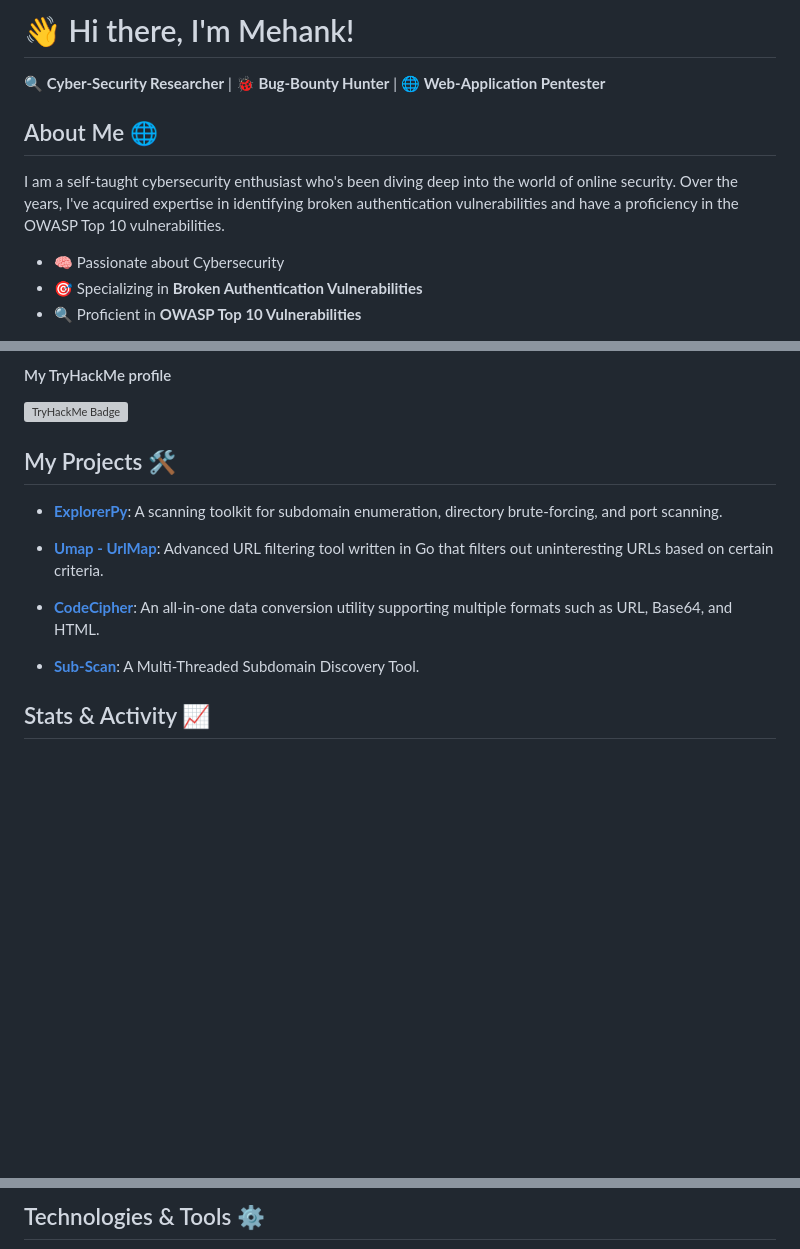
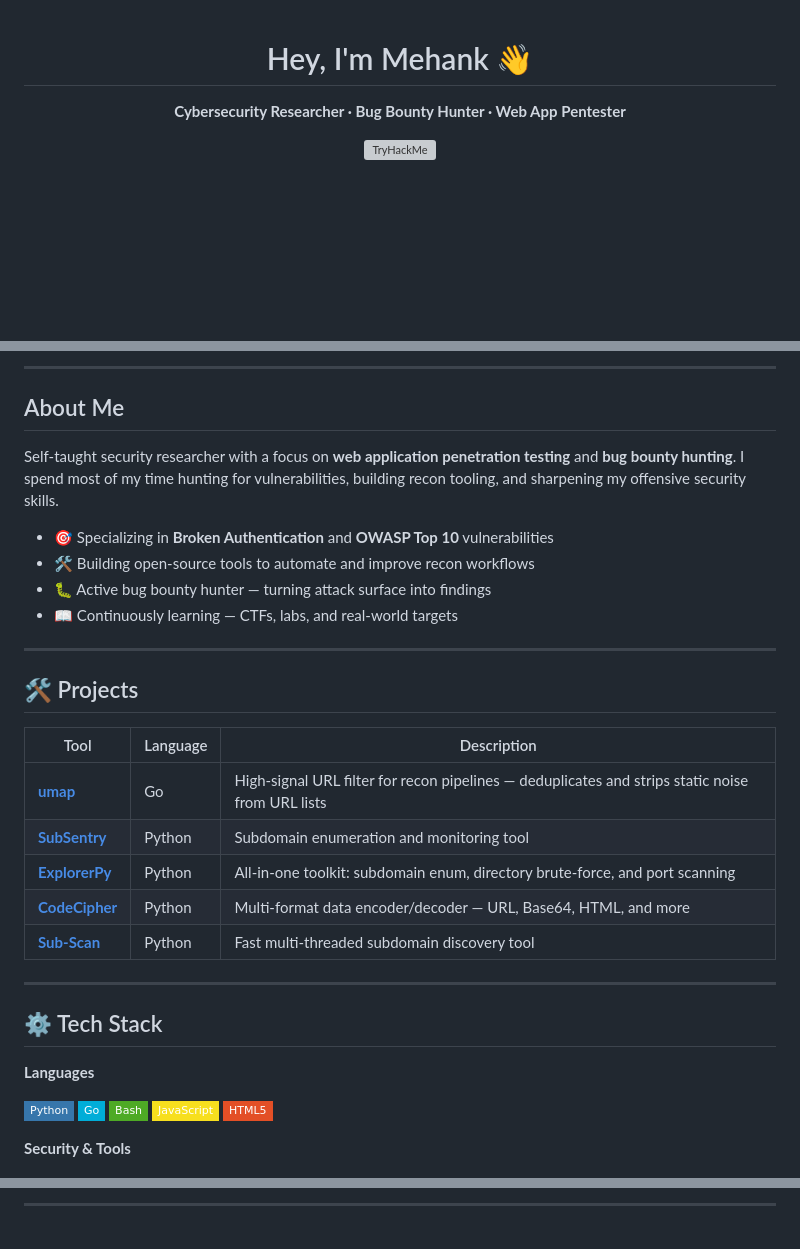
Before and after one commit to M3hank/M3hank, a Markdown page: README.md, 3 parts joined by grey strips. GitHub-like rendering; badges without logos; blank space fills up the shorter version; grey boxes are pictures that could not be loaded.

Commit message:
Revise README with updated bio and project list
Updated personal introduction and project details in README.

```diff
--- a/README.md
+++ b/README.md
@@ -1,11 +1,8 @@
-# 👋 Hi there, I'm Mehank!
+<div align="center">
 
-🔍 **Cyber-Security Researcher** | 🐞 **Bug-Bounty Hunter** | 🌐 **Web-Application Pentester**
-## About Me 🌐
+# Hey, I'm Mehank 👋
 
-I am a self-taught cybersecurity enthusiast who's been diving deep into the world of online security. Over the years, I've acquired expertise in identifying broken authentication vulnerabilities and have a proficiency in the OWASP Top 10 vulnerabilities.
+**Cybersecurity Researcher · Bug Bounty Hunter · Web App Pentester**
 
-- 🧠 Passionate about Cybersecurity
-- 🎯 Specializing in **Broken Authentication Vulnerabilities**
-- 🔍 Proficient in **OWASP Top 10 Vulnerabilities**
+[![TryHackMe](https://tryhackme-badges.s3.amazonaws.com/M3hank.png)](https://tryhackme.com/p/M3hank)
 
@@ -12,16 +10,38 @@ I am a self-taught cybersecurity enthusiast who's been diving deep into the worl
 
-#### My TryHackMe profile
-[![TryHackMe Badge](https://tryhackme-badges.s3.amazonaws.com/M3hank.png)](https://tryhackme.com/p/M3hank)
+---
 
-## My Projects 🛠️
+## About Me
 
-- [**ExplorerPy**](https://github.com/M3hank/ExplorerPy): A scanning toolkit for subdomain enumeration, directory brute-forcing, and port scanning.
+Self-taught security researcher with a focus on **web application penetration testing** and **bug bounty hunting**. I spend most of my time hunting for vulnerabilities, building recon tooling, and sharpening my offensive security skills.
 
-- [**Umap - UrlMap**](https://github.com/M3hank/umap): Advanced URL filtering tool written in Go that filters out uninteresting URLs based on certain criteria.
+- 🎯 Specializing in **Broken Authentication** and **OWASP Top 10** vulnerabilities
+- 🛠️ Building open-source tools to automate and improve recon workflows
+- 🐛 Active bug bounty hunter — turning attack surface into findings
+- 📖 Continuously learning — CTFs, labs, and real-world targets
 
-- [**CodeCipher**](https://github.com/M3hank/CodeCipher): An all-in-one data conversion utility supporting multiple formats such as URL, Base64, and HTML.
+---
 
-- [**Sub-Scan**](https://github.com/M3hank/Sub-Scan): A Multi-Threaded Subdomain Discovery Tool.
+## 🛠️ Projects
 
+| Tool | Language | Description |
+|------|----------|-------------|
+| [**umap**](https://github.com/M3hank/umap) | Go | High-signal URL filter for recon pipelines — deduplicates and strips static noise from URL lists |
+| [**SubSentry**](https://github.com/M3hank/SubSentry) | Python | Subdomain enumeration and monitoring tool |
+| [**ExplorerPy**](https://github.com/M3hank/ExplorerPy) | Python | All-in-one toolkit: subdomain enum, directory brute-force, and port scanning |
+| [**CodeCipher**](https://github.com/M3hank/CodeCipher) | Python | Multi-format data encoder/decoder — URL, Base64, HTML, and more |
+| [**Sub-Scan**](https://github.com/M3hank/Sub-Scan) | Python | Fast multi-threaded subdomain discovery tool |
 
-## Stats & Activity 📈
+---
+
+## ⚙️ Tech Stack
+
+**Languages**
+
+![Python](https://img.shields.io/badge/Python-3776AB?style=flat-square&logo=python&logoColor=white)
+![Go](https://img.shields.io/badge/Go-00ADD8?style=flat-square&logo=go&logoColor=white)
+![Bash](https://img.shields.io/badge/Bash-4EAA25?style=flat-square&logo=gnubash&logoColor=white)
+![JavaScript](https://img.shields.io/badge/JavaScript-F7DF1E?style=flat-square&logo=javascript&logoColor=black)
+![HTML](https://img.shields.io/badge/HTML5-E34F26?style=flat-square&logo=html5&logoColor=white)
+
+**Security & Tools**
+
@@ -40,5 +72,5 @@ I am a self-taught cybersecurity enthusiast who's been diving deep into the worl
   </tr>
 </table>
 
-## Technologies & Tools ⚙️
+---
 
```
Also changed, not shown: other parts of README.md (+22 -28 lines).
